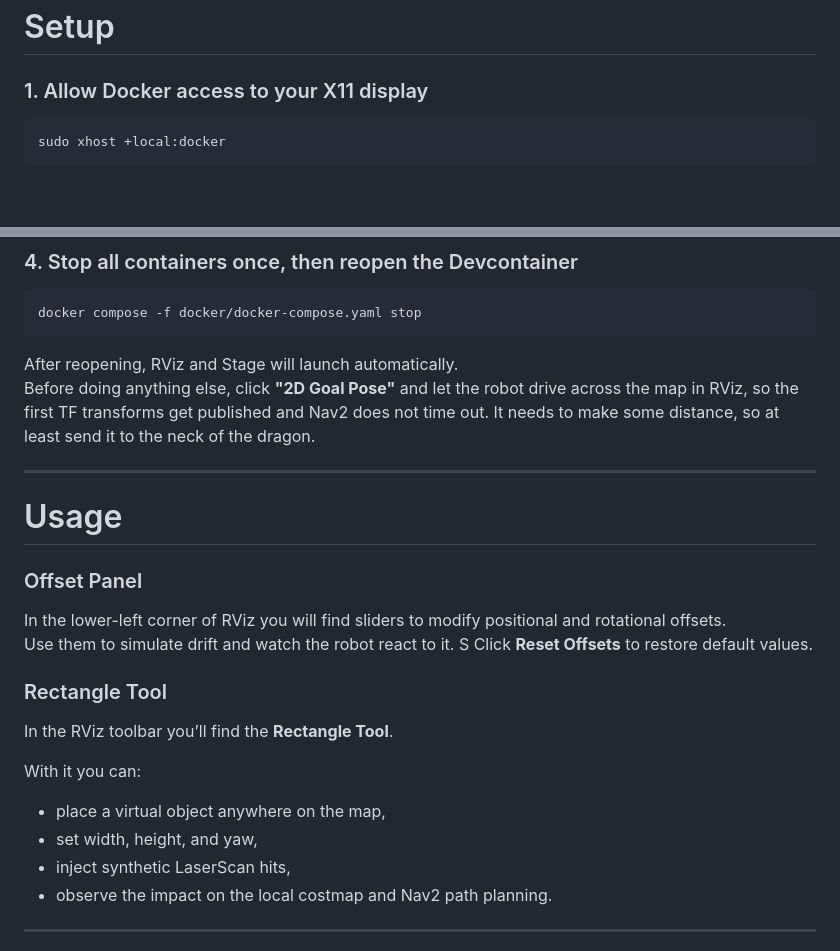
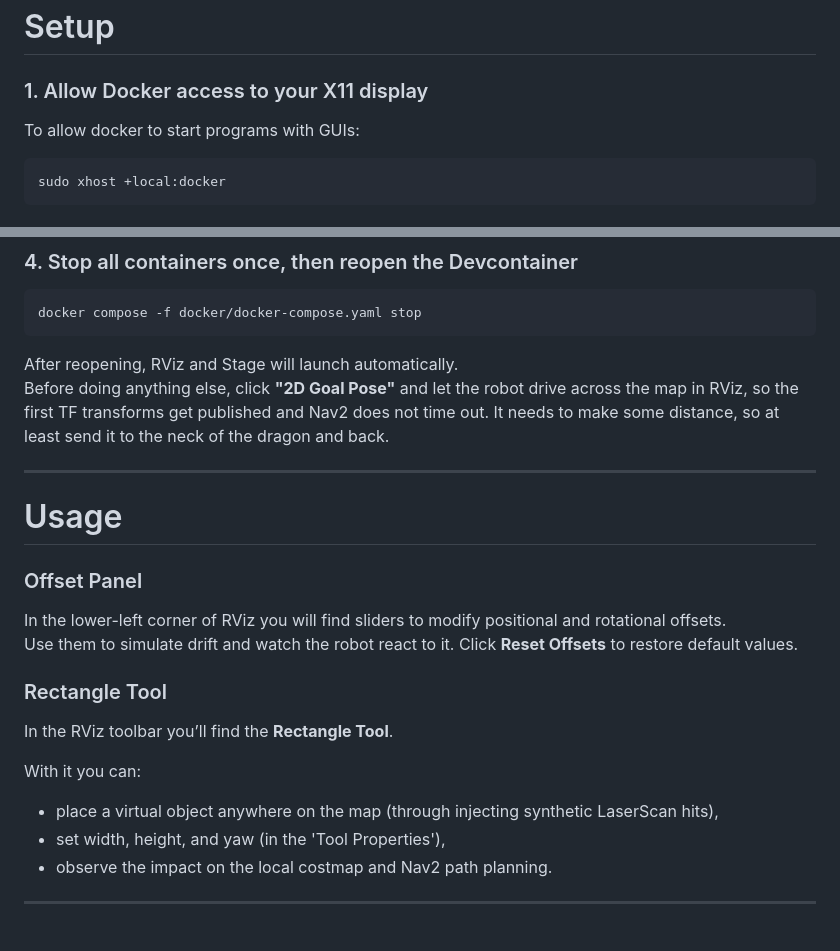
Before and after one commit to stefank97/perception_injector, a Markdown page: Readme.md, 2 parts joined by grey strips. Drawn GitHub-style; blank space fills up the shorter version.

Commit message:
Changed Readme description

````diff
--- a/Readme.md
+++ b/Readme.md
@@ -23,6 +23,7 @@ This package depends on third-party packages. Please refer to the Notice.md file
 # Setup
 
 ### 1. Allow Docker access to your X11 display
+To allow docker to start programs with GUIs:
 ```bash
 sudo xhost +local:docker
 ```
@@ -49,7 +50,7 @@ docker compose -f docker/docker-compose.yaml stop
 ```
 
 After reopening, RViz and Stage will launch automatically.
-Before doing anything else, click **"2D Goal Pose"** and let the robot drive across the map in RViz, so the first TF transforms get published and Nav2 does not time out. It needs to make some distance, so at least send it to the neck of the dragon.
+Before doing anything else, click **"2D Goal Pose"** and let the robot drive across the map in RViz, so the first TF transforms get published and Nav2 does not time out. It needs to make some distance, so at least send it to the neck of the dragon and back.
 
 ---
 
@@ -58,16 +59,14 @@ Before doing anything else, click **"2D Goal Pose"** and let the robot drive acr
 ### Offset Panel
 In the lower-left corner of RViz you will find sliders to modify positional and rotational offsets.
 Use them to simulate drift and watch the robot react to it.
-S
 Click **Reset Offsets** to restore default values.
 
 ### Rectangle Tool
 In the RViz toolbar you’ll find the **Rectangle Tool**.
 
 With it you can:
-- place a virtual object anywhere on the map,
-- set width, height, and yaw,
-- inject synthetic LaserScan hits,
+- place a virtual object anywhere on the map (through injecting synthetic LaserScan hits),
+- set width, height, and yaw (in the 'Tool Properties'),
 - observe the impact on the local costmap and Nav2 path planning.
 
 ---
````
